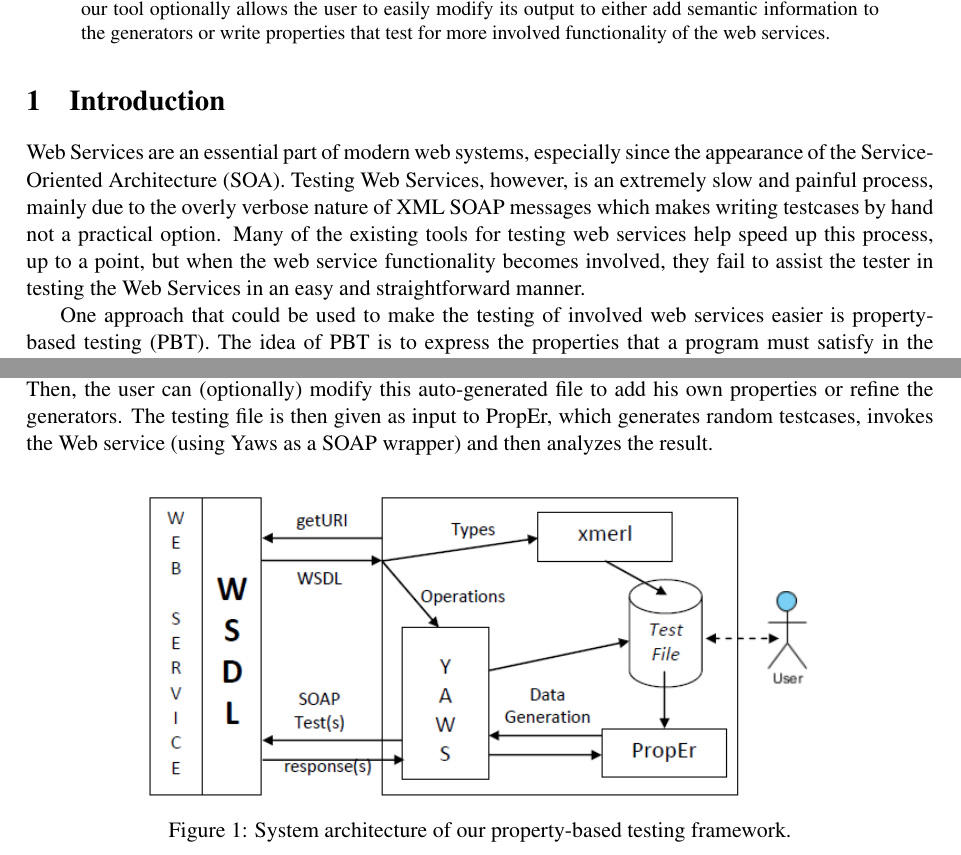
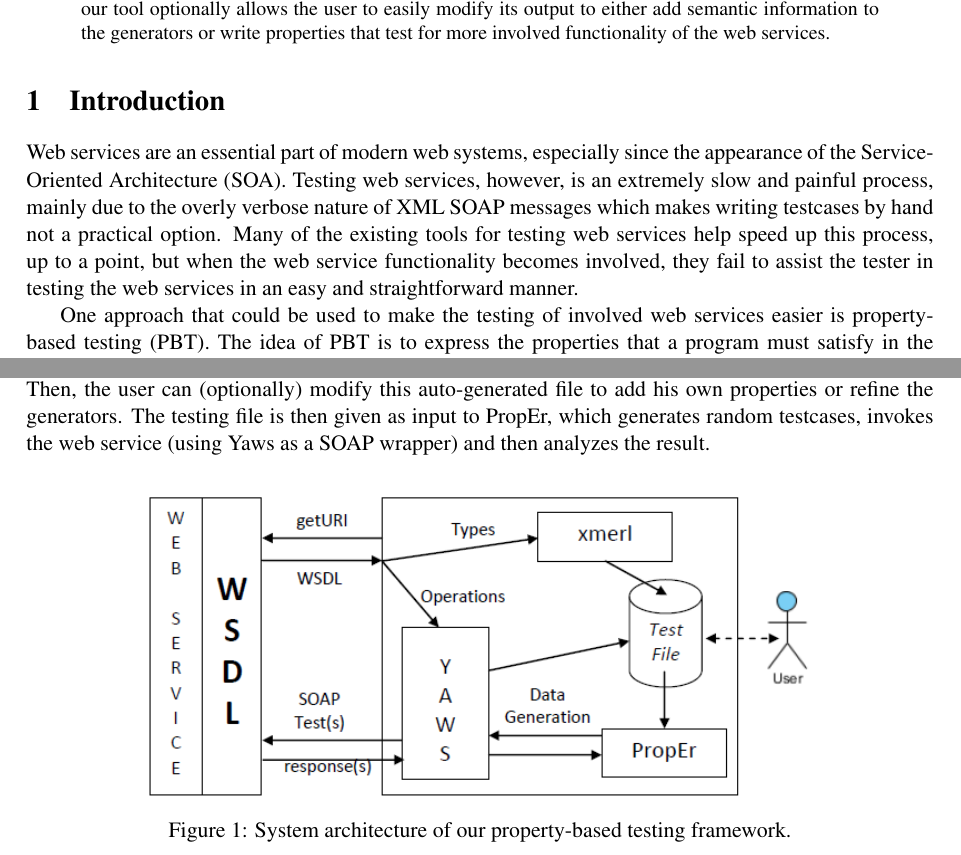
Before and after one commit to lemonidas/PropEr-Web-Service-Testing, a LaTeX paper (wwv2012.tex): two parts of pages 1 and 2 of 14, joined at a grey line, cut so that both start at the same text. Compiled offline with pdfLaTeX; a LaTeX package or settings file that is missing is left out.

Commit message:
Consistent capitalization of web services

```diff
--- a/wwv2012.tex
+++ b/wwv2012.tex
@@ -98,14 +98,14 @@ that test for more involved functionality of the web services.
 
 % Web services + their testing
 
-Web Services are an essential part of modern web systems, especially
+Web services are an essential part of modern web systems, especially
 since the appearance of the Service-Oriented Architecture (SOA).
-Testing Web Services, however, is an extremely slow and painful
+Testing web services, however, is an extremely slow and painful
 process, mainly due to the overly verbose nature of XML SOAP messages
 which makes writing testcases by hand not a practical option. Many of
 the existing tools for testing web services help speed up this
 process, up to a point, but when the web service functionality becomes
-involved, they fail to assist the tester in testing the Web Services
+involved, they fail to assist the tester in testing the web services
 in an easy and straightforward manner.
 
 % Property based testing + PropEr
@@ -198,7 +198,7 @@ These two pieces of information are then used to create a testing file
 generators and properties ready for use. Then, the user can
 (optionally) modify this auto-generated file to add his own properties
 or refine the generators. The testing file is then given as input to
-PropEr, which generates random testcases, invokes the Web service
+PropEr, which generates random testcases, invokes the web service
 (using Yaws as a SOAP wrapper) and then analyzes the result.
 
 \subsection{WSDL}
```
Also changed, not shown: wwv2012.tex (6 more changed lines).
